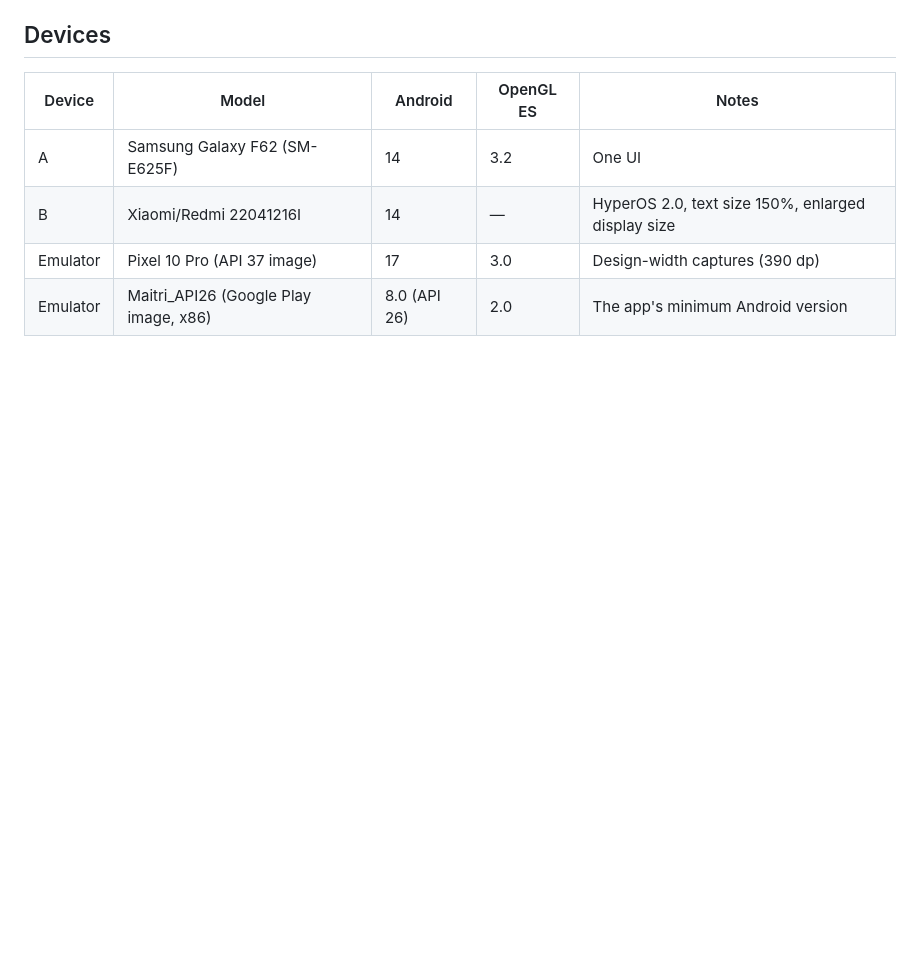
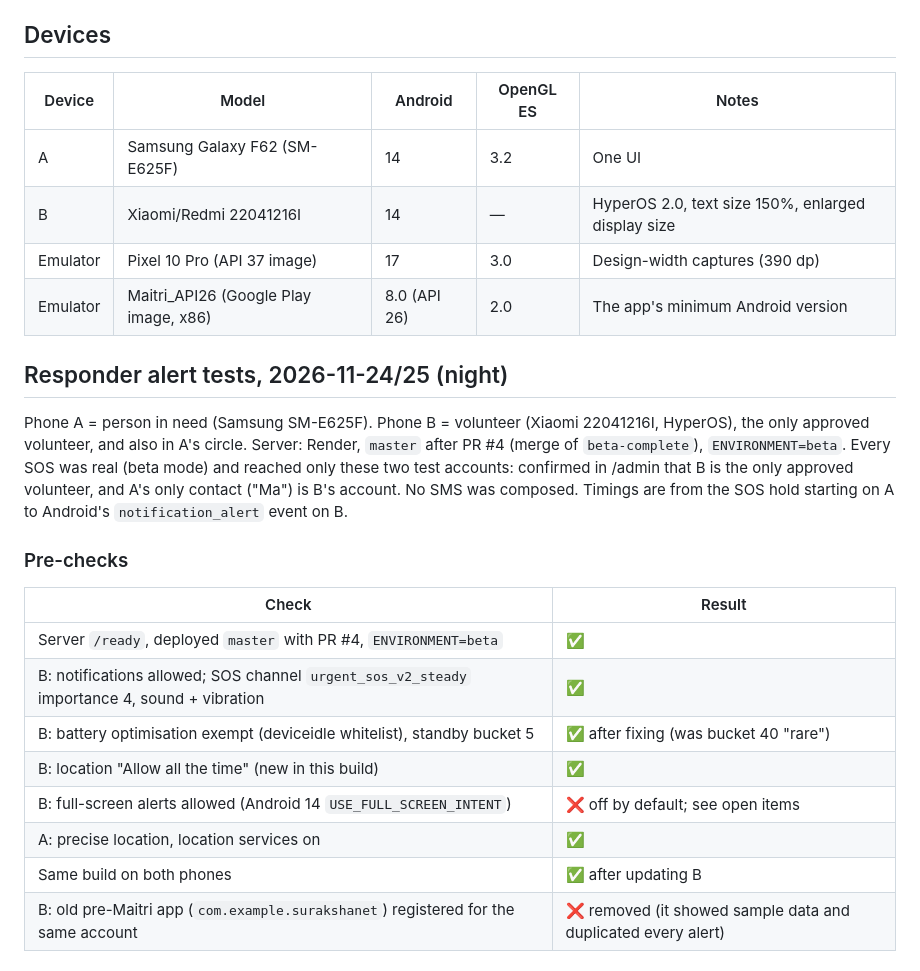
Before and after one commit to ayankrmondal2003-rgb/Saathi, a Markdown page: BETA_TEST_REPORT.md, the part around one of its changes. GitHub-like rendering; blank space fills up the shorter version.

```diff
--- a/BETA_TEST_REPORT.md
+++ b/BETA_TEST_REPORT.md
@@ -11,3 +11,25 @@ Server: Render Free, branch `beta-complete`, `ENVIRONMENT=beta`, Neon + R2.
 | B | Xiaomi/Redmi 22041216I | 14 | — | HyperOS 2.0, text size 150%, enlarged display size |
 | Emulator | Pixel 10 Pro (API 37 image) | 17 | 3.0 | Design-width captures (390 dp) |
 | Emulator | Maitri_API26 (Google Play image, x86) | 8.0 (API 26) | 2.0 | The app's minimum Android version |
+
+## Responder alert tests, 2026-11-24/25 (night)
+
+Phone A = person in need (Samsung SM-E625F). Phone B = volunteer (Xiaomi 22041216I, HyperOS), the only approved
+volunteer, and also in A's circle. Server: Render, `master` after PR #4 (merge of `beta-complete`), `ENVIRONMENT=beta`.
+Every SOS was real (beta mode) and reached only these two test accounts: confirmed in /admin that B is the only
+approved volunteer, and A's only contact ("Ma") is B's account. No SMS was composed. Timings are from the SOS hold
+starting on A to Android's `notification_alert` event on B.
+
+### Pre-checks
+
+| Check | Result |
+|---|---|
+| Server `/ready`, deployed `master` with PR #4, `ENVIRONMENT=beta` | ✅ |
+| B: notifications allowed; SOS channel `urgent_sos_v2_steady` importance 4, sound + vibration | ✅ |
+| B: battery optimisation exempt (deviceidle whitelist), standby bucket 5 | ✅ after fixing (was bucket 40 "rare") |
+| B: location "Allow all the time" (new in this build) | ✅ |
+| B: full-screen alerts allowed (Android 14 `USE_FULL_SCREEN_INTENT`) | ❌ off by default; see open items |
+| A: precise location, location services on | ✅ |
+| Same build on both phones | ✅ after updating B |
+| B: old pre-Maitri app (`com.example.surakshanet`) registered for the same account | ❌ removed (it showed sample data and duplicated every alert) |
+
```
Also changed, not shown: other parts of BETA_TEST_REPORT.md (+41 -0 lines), docs/beta-test/responder-t1-t4-request.jpg (added), docs/beta-test/responder-t4-accepted.jpg (added), docs/beta-test/responder-t4-live-and-end.jpg (added), 2 other files.
